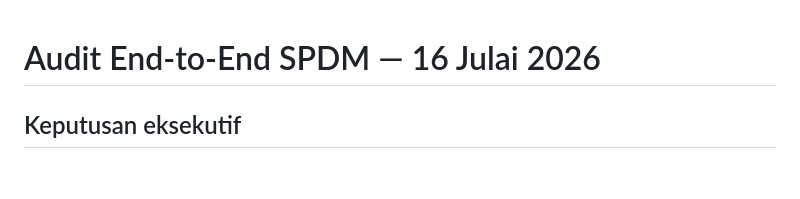
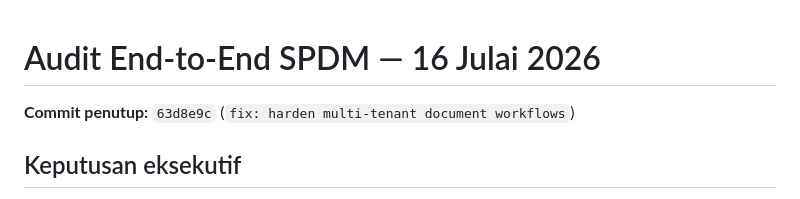
Before and after one commit to hakimalek27/Sistem-Pengurusan-Dokumen-Masjid, a Markdown page: AUDIT-E2E-2026-07-16.md, the part around the change. Drawn GitHub-style; blank space fills up the shorter version.

Commit message:
docs: record audit release evidence

```diff
--- a/AUDIT-E2E-2026-07-16.md
+++ b/AUDIT-E2E-2026-07-16.md
@@ -1,4 +1,6 @@
 # Audit End-to-End SPDM — 16 Julai 2026
+
+**Commit penutup:** `63d8e9c` (`fix: harden multi-tenant document workflows`)
 
 ## Keputusan eksekutif
 
```
Also changed, not shown: LAPORAN-KESEDIAAN.md (+1 -1 lines).
